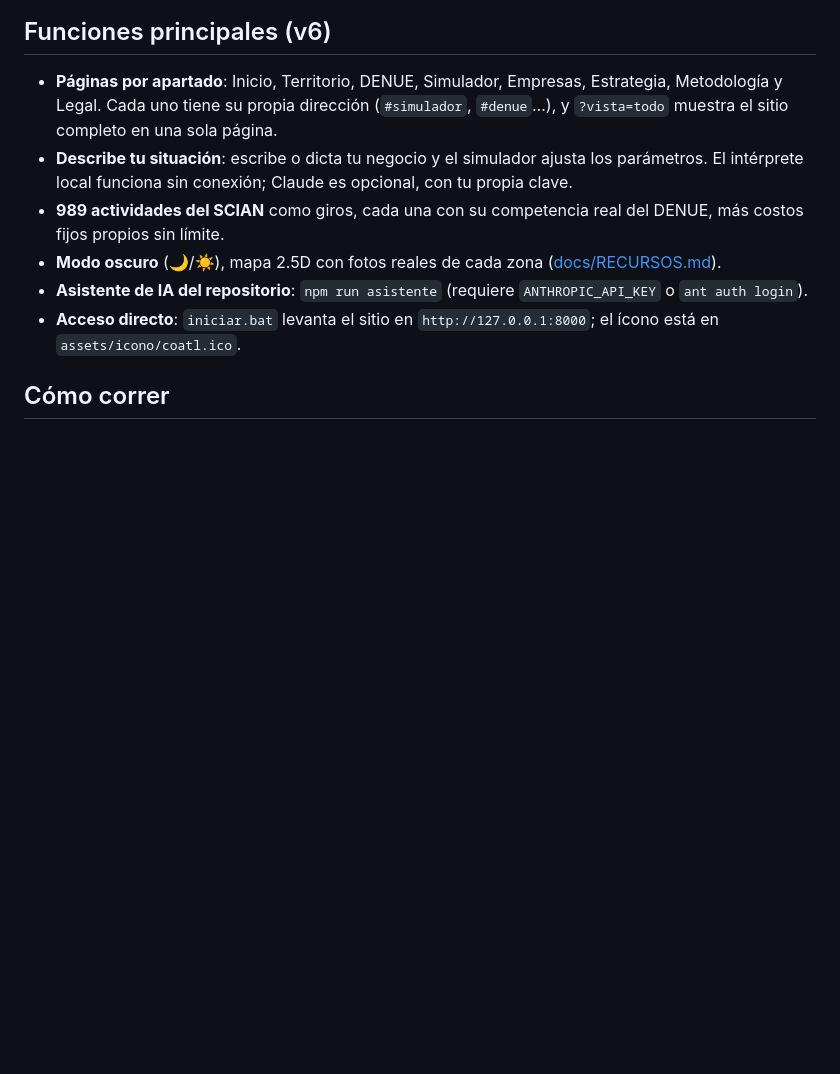
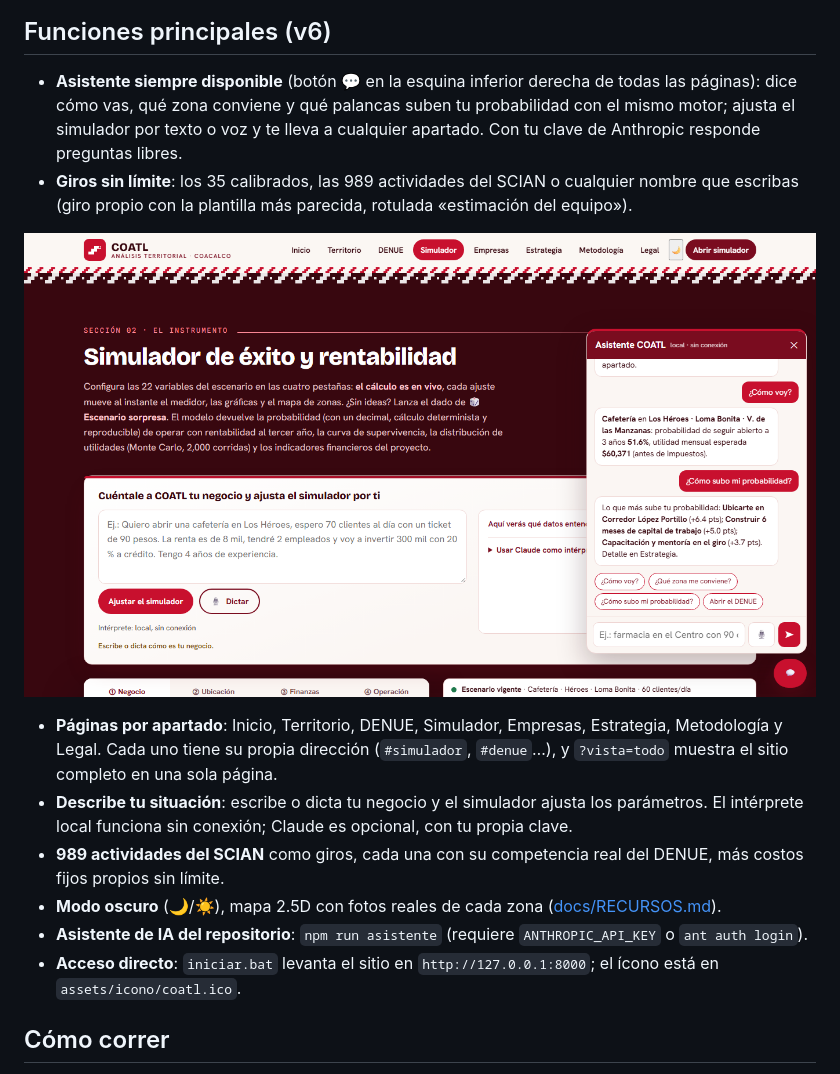
Before and after one commit to Maikolv/coatl, a Markdown page: README.md, the part around the change. Drawn GitHub-style; pictures changed too: docs/capturas/asistente.png (added); blank space fills up the shorter version.

Commit message:
Asistente flotante siempre disponible y giros propios con cualquier nombre
Co-Authored-By: Claude Opus 5.5 <noreply@anthropic.com>

```diff
--- a/README.md
+++ b/README.md
@@ -65,6 +65,11 @@ Cada imagen es la página entera, sin cortes (`node scripts/capturas.mjs --sitio
 </details>
 
 ## Funciones principales (v6)
+
+- **Asistente siempre disponible** (botón 💬 en la esquina inferior derecha de todas las páginas): dice cómo vas, qué zona conviene y qué palancas suben tu probabilidad con el mismo motor; ajusta el simulador por texto o voz y te lleva a cualquier apartado. Con tu clave de Anthropic responde preguntas libres.
+- **Giros sin límite**: los 35 calibrados, las 989 actividades del SCIAN o cualquier nombre que escribas (giro propio con la plantilla más parecida, rotulada «estimación del equipo»).
+
+![Asistente](docs/capturas/asistente.png)
 
 - **Páginas por apartado**: Inicio, Territorio, DENUE, Simulador, Empresas, Estrategia, Metodología y Legal. Cada uno tiene su propia dirección (`#simulador`, `#denue`…), y `?vista=todo` muestra el sitio completo en una sola página.
 - **Describe tu situación**: escribe o dicta tu negocio y el simulador ajusta los parámetros. El intérprete local funciona sin conexión; Claude es opcional, con tu propia clave.
```
Also changed, not shown: CLAUDE.md (+1 -0 lines), 7 other files.
